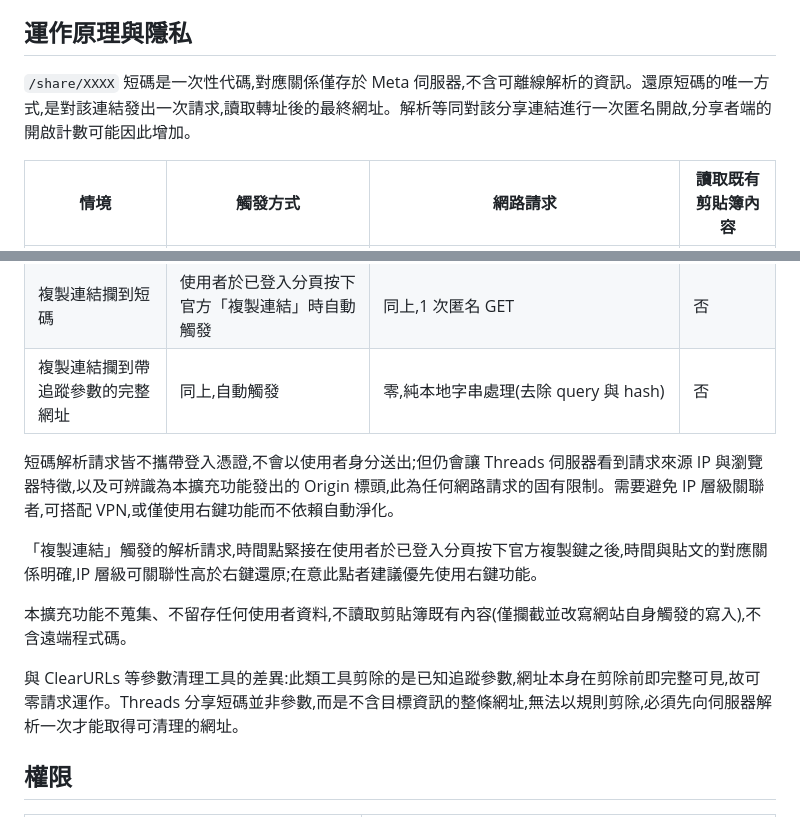
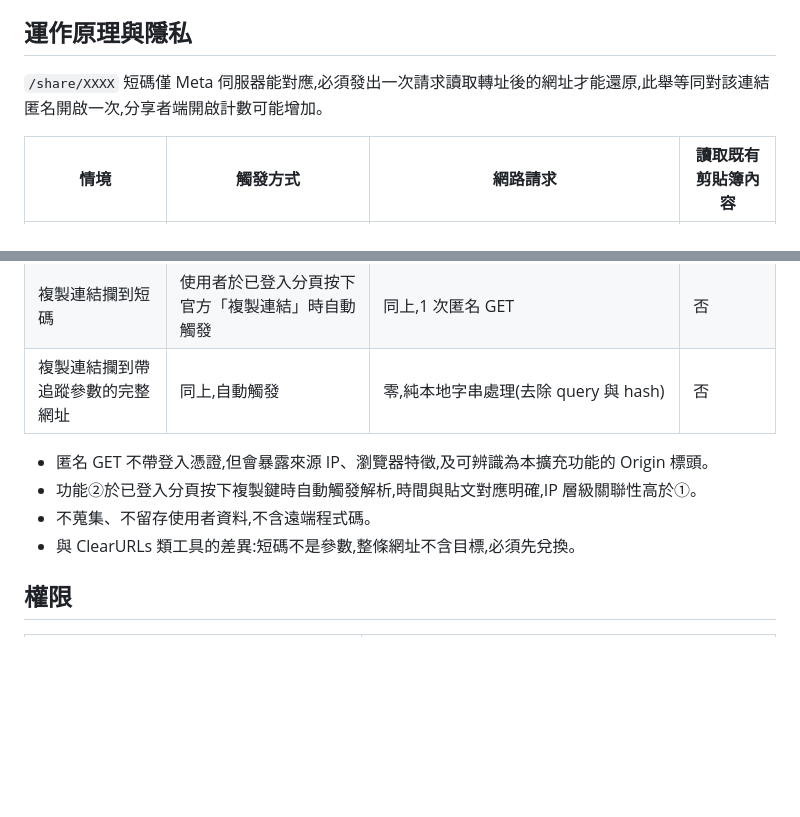
Before and after one commit to hunandy14/threads-clean-link, a Markdown page: README.md, 2 parts joined by grey strips. Rendered like a GitHub page; blank space fills up the shorter version.

Commit message:
運作原理與隱私章節再壓一輪,散文改四條列
表格維持不動。表格後原本四段散文(Origin/IP、②時序關聯、零蒐集、
ClearURLs 差異)合併為四條單行條列,ClearURLs 差異壓成一句;表格前
引言段精簡,保留短碼原理與「分享者開啟計數可能增加」。

九項事實核對:短碼須解析一次與開啟計數見引言段;匿名 GET 不帶
cookie 見表格與條列一;仍暴露 IP/瀏覽器特徵/Origin 標頭見條列一;
②時序關聯高於①見條列二;參數剪除零請求與不讀既有剪貼簿內容見
表格;不蒐集資料、不含遠端程式碼見條列三;未宣告 <all_urls> 維持
於權限章節。measures 未強於現行版本。

章節總長(標題至條列結尾)14 行,達成 ≤15 行目標。

```diff
--- a/README.md
+++ b/README.md
@@ -23,7 +23,7 @@ Chrome Web Store 上架審查中。目前提供兩種安裝方式:
 
 ## 運作原理與隱私
 
-`/share/XXXX` 短碼是一次性代碼,對應關係僅存於 Meta 伺服器,不含可離線解析的資訊。還原短碼的唯一方式,是對該連結發出一次請求,讀取轉址後的最終網址。解析等同對該分享連結進行一次匿名開啟,分享者端的開啟計數可能因此增加。
+`/share/XXXX` 短碼僅 Meta 伺服器能對應,必須發出一次請求讀取轉址後的網址才能還原,此舉等同對該連結匿名開啟一次,分享者端開啟計數可能增加。
 
 | 情境 | 觸發方式 | 網路請求 | 讀取既有剪貼簿內容 |
 |---|---|---|---|
@@ -31,13 +31,10 @@ Chrome Web Store 上架審查中。目前提供兩種安裝方式:
 | 複製連結攔到短碼 | 使用者於已登入分頁按下官方「複製連結」時自動觸發 | 同上,1 次匿名 GET | 否 |
 | 複製連結攔到帶追蹤參數的完整網址 | 同上,自動觸發 | 零,純本地字串處理(去除 query 與 hash) | 否 |
 
-短碼解析請求皆不攜帶登入憑證,不會以使用者身分送出;但仍會讓 Threads 伺服器看到請求來源 IP 與瀏覽器特徵,以及可辨識為本擴充功能發出的 Origin 標頭,此為任何網路請求的固有限制。需要避免 IP 層級關聯者,可搭配 VPN,或僅使用右鍵功能而不依賴自動淨化。
-
-「複製連結」觸發的解析請求,時間點緊接在使用者於已登入分頁按下官方複製鍵之後,時間與貼文的對應關係明確,IP 層級可關聯性高於右鍵還原;在意此點者建議優先使用右鍵功能。
-
-本擴充功能不蒐集、不留存任何使用者資料,不讀取剪貼簿既有內容(僅攔截並改寫網站自身觸發的寫入),不含遠端程式碼。
-
-與 ClearURLs 等參數清理工具的差異:此類工具剪除的是已知追蹤參數,網址本身在剪除前即完整可見,故可零請求運作。Threads 分享短碼並非參數,而是不含目標資訊的整條網址,無法以規則剪除,必須先向伺服器解析一次才能取得可清理的網址。
+- 匿名 GET 不帶登入憑證,但會暴露來源 IP、瀏覽器特徵,及可辨識為本擴充功能的 Origin 標頭。
+- 功能②於已登入分頁按下複製鍵時自動觸發解析,時間與貼文對應明確,IP 層級關聯性高於①。
+- 不蒐集、不留存使用者資料,不含遠端程式碼。
+- 與 ClearURLs 類工具的差異:短碼不是參數,整條網址不含目標,必須先兌換。
 
 ## 權限
 
```
